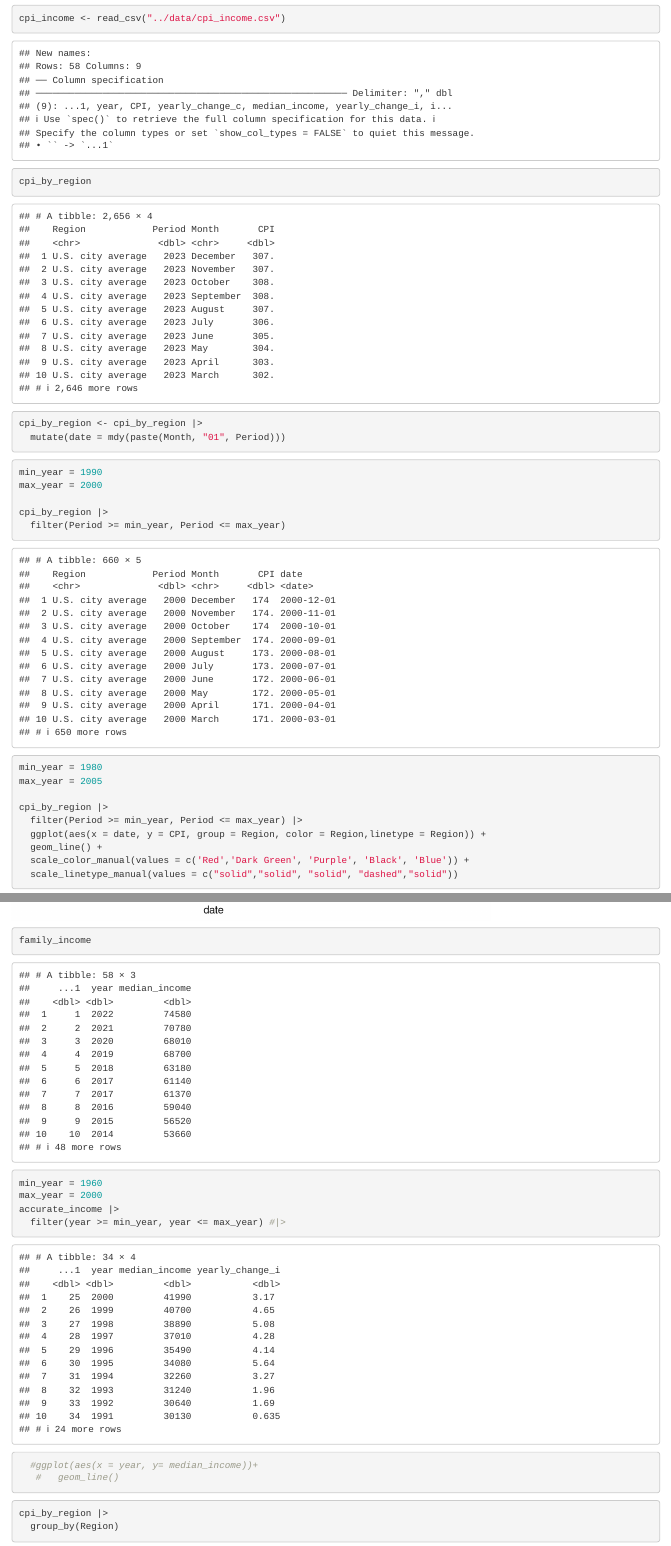
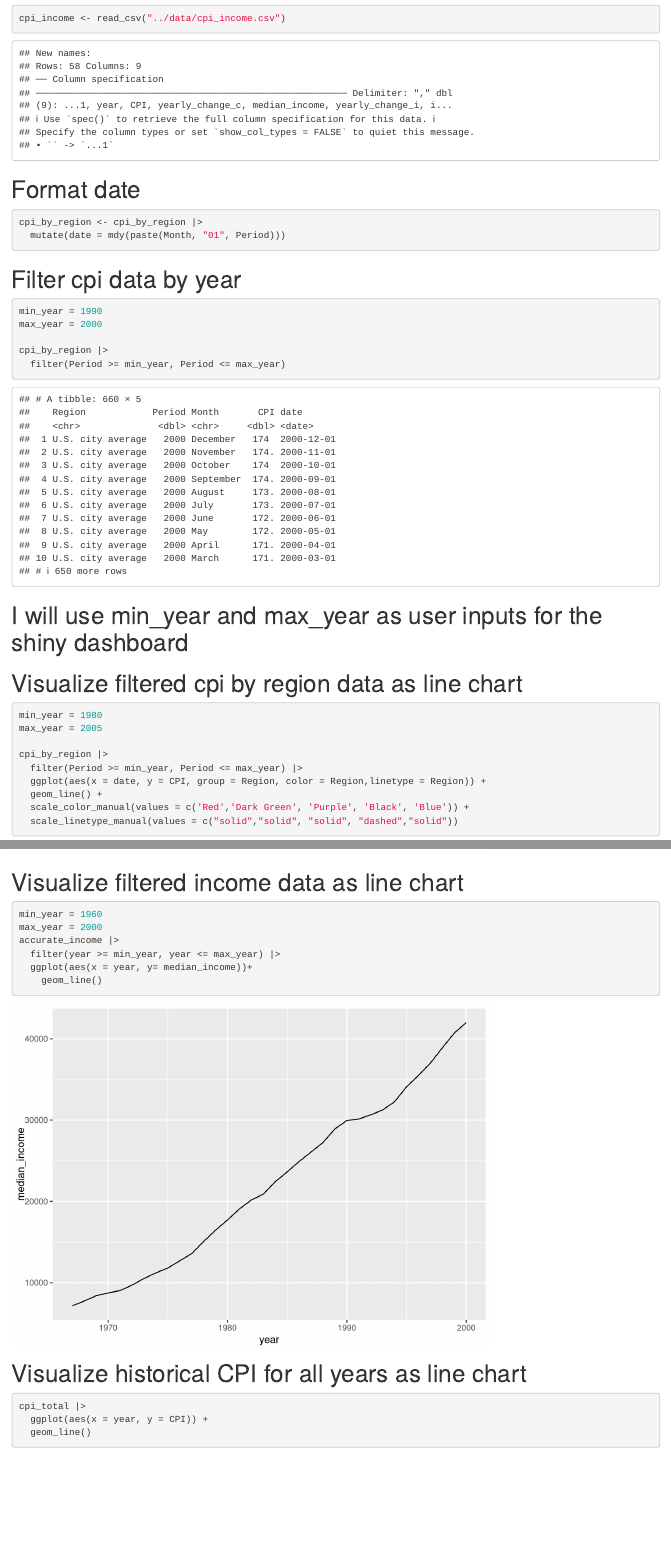
Before and after one commit to ParisAParker/Cost_of_Financial_Freedom, an R Markdown document (notebooks/data_exploration.Rmd): the page in a window 1100 px wide, from 1320 px down before the commit and from 1430 px down after it, so that both start at the same text, and a second part further down, joined at a grey line. Rendered offline with R 4.5, knitr and Pandoc, with nearby package versions.

Commit message:
Remove notebook clutter/ better comments

````diff
--- a/notebooks/financial_freedom.Rmd
+++ b/notebooks/data_exploration.Rmd
@@ -17,21 +19,13 @@ cpi_total <- read_csv("../data/all_cpi_updated.csv")
 cpi_income <- read_csv("../data/cpi_income.csv")
 ```
 
-```{r}
-cpi_by_region
-```
-
-
-
-
-
-
+# Format date
 ```{r}
 cpi_by_region <- cpi_by_region |>
   mutate(date = mdy(paste(Month, "01", Period)))
 ```
 
-
+# Filter cpi data by year
 ```{r}
 min_year = 1990
 max_year = 2000
@@ -39,7 +33,9 @@ max_year = 2000
 cpi_by_region |>
   filter(Period >= min_year, Period <= max_year)
 ```
+# I will use min_year and max_year as user inputs for the shiny dashboard
 
+# Visualize filtered cpi by region data as line chart
 ```{r}
 min_year = 1980
 max_year = 2005
@@ -51,24 +47,19 @@ cpi_by_region |>
   scale_color_manual(values = c('Red','Dark Green', 'Purple', 'Black', 'Blue')) +
   scale_linetype_manual(values = c("solid","solid", "solid", "dashed","solid"))
 ```
-```{r}
-family_income
-```
 
+# Visualize filtered income data as line chart
 ```{r}
 min_year = 1960
 max_year = 2000
 accurate_income |>
-  filter(year >= min_year, year <= max_year) #|>
-  #ggplot(aes(x = year, y= median_income))+
-   #   geom_line()
+  filter(year >= min_year, year <= max_year) |>
+  ggplot(aes(x = year, y= median_income))+
+    geom_line()
 
 ```
 
-```{r}
-cpi_by_region |>
-  group_by(Region)
-```
+# Visualize historical CPI for all years as line chart
 ```{r}
 cpi_total |>
   ggplot(aes(x = year, y = CPI)) +
````
Also changed, not shown: notebooks/data_exploration.nb.html, shiny_app/region-map.png (added), notebooks/data_exploration.Rmd (17 more changed lines), 4 other files.
